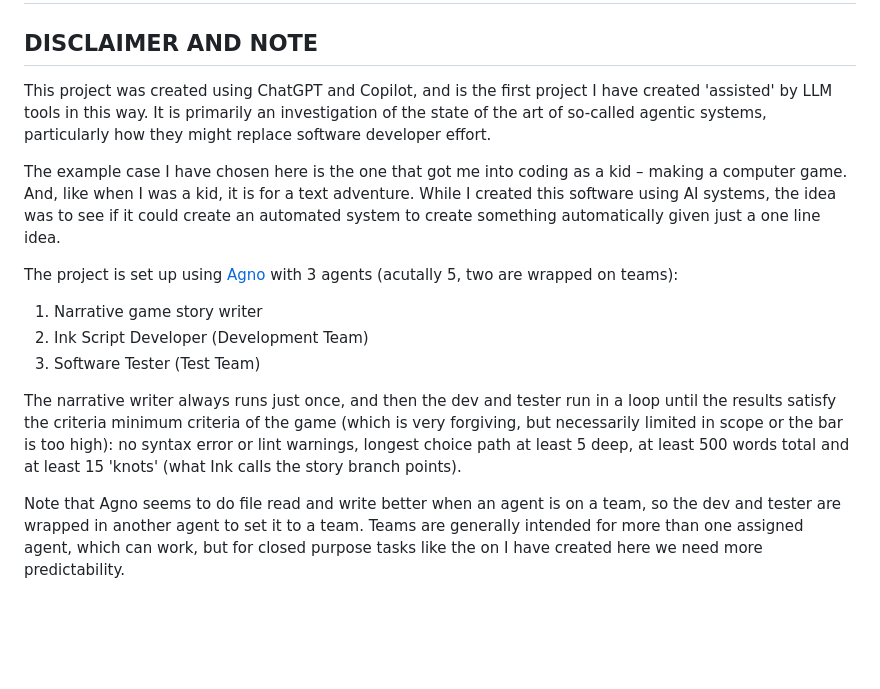
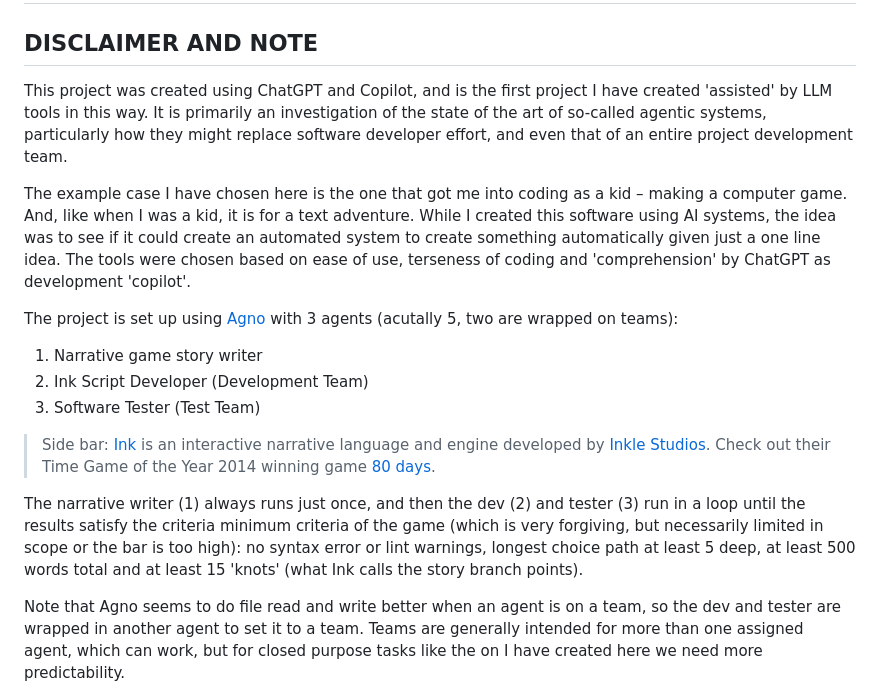
Before and after one commit to digithree/ink-agentic-ai-game-creator, a Markdown page: README.md, the part around the change. Drawn GitHub-style; blank space fills up the shorter version.

Commit message:
Update README with a little more detail

```diff
--- a/README.md
+++ b/README.md
@@ -2,9 +2,9 @@
 
 ## DISCLAIMER AND NOTE
 
-This project was created using ChatGPT and Copilot, and is the first project I have created 'assisted' by LLM tools in this way. It is primarily an investigation of the state of the art of so-called agentic systems, particularly how they might replace software developer effort.
+This project was created using ChatGPT and Copilot, and is the first project I have created 'assisted' by LLM tools in this way. It is primarily an investigation of the state of the art of so-called agentic systems, particularly how they might replace software developer effort, and even that of an entire project development team.
 
-The example case I have chosen here is the one that got me into coding as a kid – making a computer game. And, like when I was a kid, it is for a text adventure. While I created this software using AI systems, the idea was to see if it could create an automated system to create something automatically given just a one line idea.
+The example case I have chosen here is the one that got me into coding as a kid – making a computer game. And, like when I was a kid, it is for a text adventure. While I created this software using AI systems, the idea was to see if it could create an automated system to create something automatically given just a one line idea. The tools were chosen based on ease of use, terseness of coding and 'comprehension' by ChatGPT as development 'copilot'.
 
 The project is set up using [Agno](https://github.com/agno-agi/agno) with 3 agents (acutally 5, two are wrapped on teams):
 
@@ -12,7 +12,9 @@ The project is set up using [Agno](https://github.com/agno-agi/agno) with 3 agen
 2. Ink Script Developer (Development Team)
 3. Software Tester (Test Team)
 
-The narrative writer always runs just once, and then the dev and tester run in a loop until the results satisfy the criteria minimum criteria of the game (which is very forgiving, but necessarily limited in scope or the bar is too high): no syntax error or lint warnings, longest choice path at least 5 deep, at least 500 words total and at least 15 'knots' (what Ink calls the story branch points).
+> Side bar: [Ink](https://www.inklestudios.com/ink/) is an interactive narrative language and engine developed by [Inkle Studios](https://www.inklestudios.com). Check out their Time Game of the Year 2014 winning game [80 days](https://www.inklestudios.com/80days/).
+
+The narrative writer (1) always runs just once, and then the dev (2) and tester (3) run in a loop until the results satisfy the criteria minimum criteria of the game (which is very forgiving, but necessarily limited in scope or the bar is too high): no syntax error or lint warnings, longest choice path at least 5 deep, at least 500 words total and at least 15 'knots' (what Ink calls the story branch points).
 
 Note that Agno seems to do file read and write better when an agent is on a team, so the dev and tester are wrapped in another agent to set it to a team. Teams are generally intended for more than one assigned agent, which can work, but for closed purpose tasks like the on I have created here we need more predictability.
 
```
